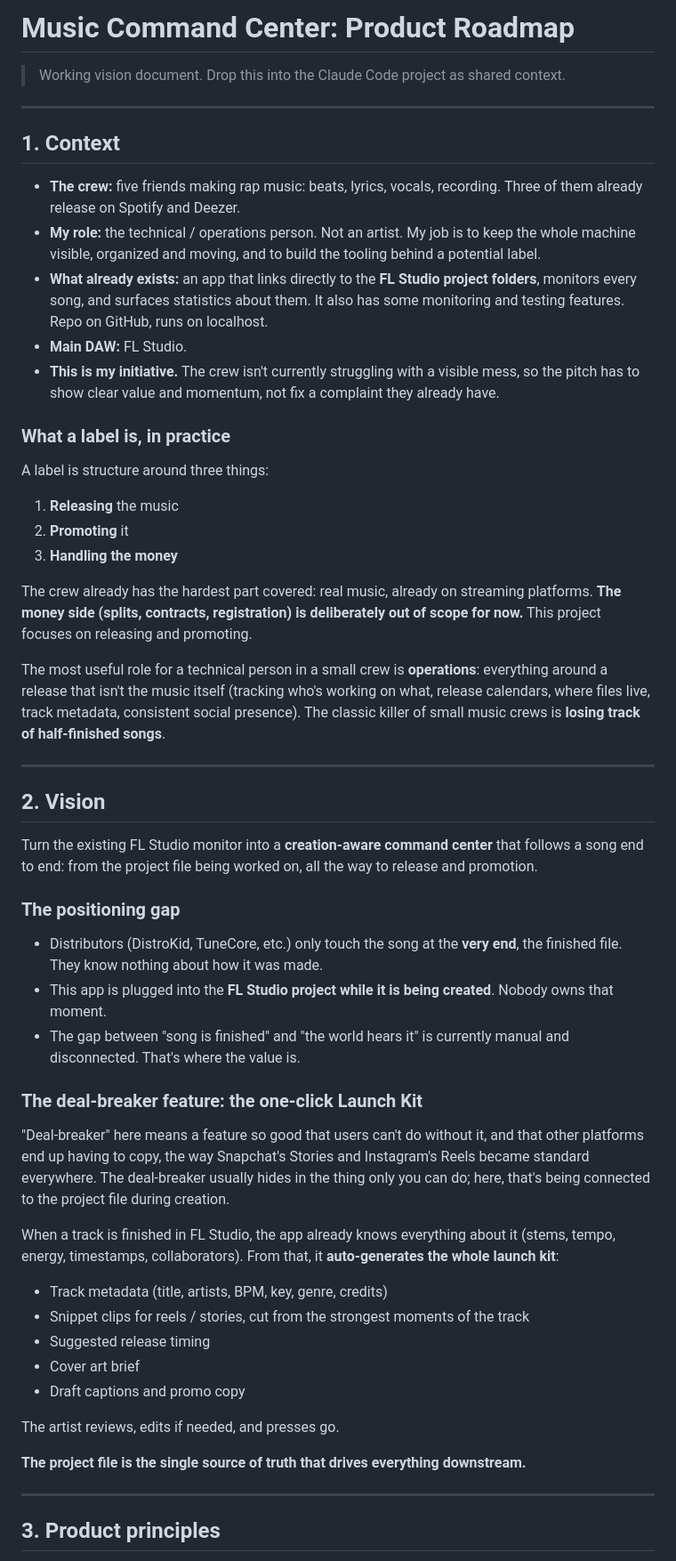
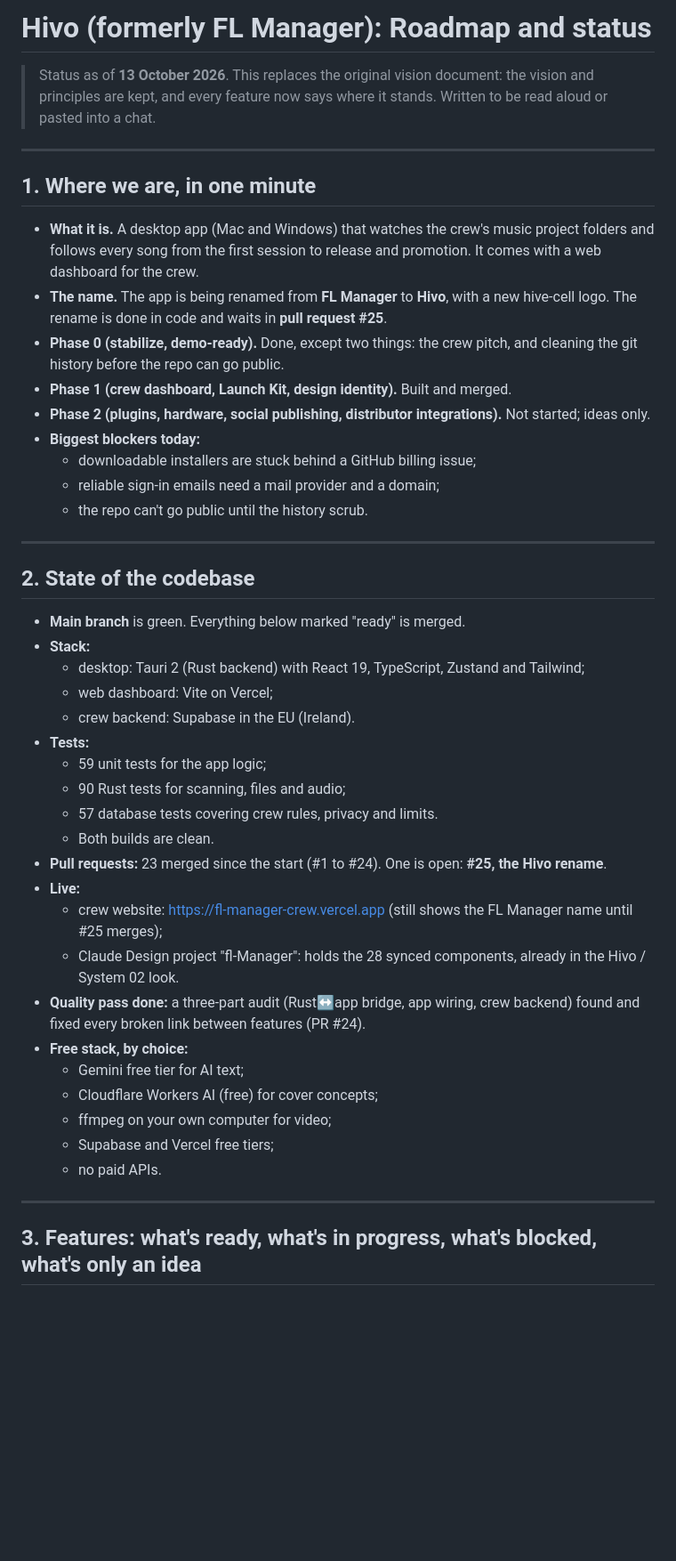
Before and after one commit to Haxxxxxx/fl-studio-manager, a Markdown page: docs/ROADMAP.md, the part around one of its changes. Shown at 89% size. GitHub-like rendering; blank space fills up the shorter version.

```diff
--- a/docs/ROADMAP.md
+++ b/docs/ROADMAP.md
@@ -1,58 +1,48 @@
-# Music Command Center: Product Roadmap
+# Hivo (formerly FL Manager): Roadmap and status
 
-> Working vision document. Drop this into the Claude Code project as shared context.
+> Status as of **13 October 2026**. This replaces the original vision document: the vision and principles are kept, and every feature now says where it stands. Written to be read aloud or pasted into a chat.
 
 ---
 
-## 1. Context
+## 1. Where we are, in one minute
 
-- **The crew:** five friends making rap music: beats, lyrics, vocals, recording. Three of them already release on Spotify and Deezer.
-- **My role:** the technical / operations person. Not an artist. My job is to keep the whole machine visible, organized and moving, and to build the tooling behind a potential label.
-- **What already exists:** an app that links directly to the **FL Studio project folders**, monitors every song, and surfaces statistics about them. It also has some monitoring and testing features. Repo on GitHub, runs on localhost.
-- **Main DAW:** FL Studio.
-- **This is my initiative.** The crew isn't currently struggling with a visible mess, so the pitch has to show clear value and momentum, not fix a complaint they already have.
-
-### What a label is, in practice
-
-A label is structure around three things:
-
-1. **Releasing** the music
-2. **Promoting** it
-3. **Handling the money**
-
-The crew already has the hardest part covered: real music, already on streaming platforms. **The money side (splits, contracts, registration) is deliberately out of scope for now.** This project focuses on releasing and promoting.
-
-The most useful role for a technical person in a small crew is **operations**: everything around a release that isn't the music itself (tracking who's working on what, release calendars, where files live, track metadata, consistent social presence). The classic killer of small music crews is **losing track of half-finished songs**.
+- **What it is.** A desktop app (Mac and Windows) that watches the crew's music project folders and follows every song from the first session to release and promotion. It comes with a web dashboard for the crew.
+- **The name.** The app is being renamed from **FL Manager** to **Hivo**, with a new hive-cell logo. The rename is done in code and waits in **pull request #25**.
+- **Phase 0 (stabilize, demo-ready).** Done, except two things: the crew pitch, and cleaning the git history before the repo can go public.
+- **Phase 1 (crew dashboard, Launch Kit, design identity).** Built and merged.
+- **Phase 2 (plugins, hardware, social publishing, distributor integrations).** Not started; ideas only.
+- **Biggest blockers today:**
+  - downloadable installers are stuck behind a GitHub billing issue;
+  - reliable sign-in emails need a mail provider and a domain;
+  - the repo can't go public until the history scrub.
 
 ---
 
-## 2. Vision
+## 2. State of the codebase
 
-Turn the existing FL Studio monitor into a **creation-aware command center** that follows a song end to end: from the project file being worked on, all the way to release and promotion.
-
-### The positioning gap
-
-- Distributors (DistroKid, TuneCore, etc.) only touch the song at the **very end**, the finished file. They know nothing about how it was made.
-- This app is plugged into the **FL Studio project while it is being created**. Nobody owns that moment.
-- The gap between "song is finished" and "the world hears it" is currently manual and disconnected. That's where the value is.
-
-### The deal-breaker feature: the one-click Launch Kit
-
-"Deal-breaker" here means a feature so good that users can't do without it, and that other platforms end up having to copy, the way Snapchat's Stories and Instagram's Reels became standard everywhere. The deal-breaker usually hides in the thing only you can do; here, that's being connected to the project file during creation.
-
-When a track is finished in FL Studio, the app already knows everything about it (stems, tempo, energy, timestamps, collaborators). From that, it **auto-generates the whole launch kit**:
-
-- Track metadata (title, artists, BPM, key, genre, credits)
-- Snippet clips for reels / stories, cut from the strongest moments of the track
-- Suggested release timing
-- Cover art brief
-- Draft captions and promo copy
-
-The artist reviews, edits if needed, and presses go.
-
-**The project file is the single source of truth that drives everything downstream.**
+- **Main branch** is green. Everything below marked "ready" is merged.
+- **Stack:**
+  - desktop: Tauri 2 (Rust backend) with React 19, TypeScript, Zustand and Tailwind;
+  - web dashboard: Vite on Vercel;
+  - crew backend: Supabase in the EU (Ireland).
+- **Tests:**
+  - 59 unit tests for the app logic;
+  - 90 Rust tests for scanning, files and audio;
+  - 57 database tests covering crew rules, privacy and limits.
+  - Both builds are clean.
+- **Pull requests:** 23 merged since the start (#1 to #24). One is open: **#25, the Hivo rename**.
+- **Live:**
+  - crew website: https://fl-manager-crew.vercel.app (still shows the FL Manager name until #25 merges);
+  - Claude Design project "fl-Manager": holds the 28 synced components, already in the Hivo / System 02 look.
+- **Quality pass done:** a three-part audit (Rust↔app bridge, app wiring, crew backend) found and fixed every broken link between features (PR #24).
+- **Free stack, by choice:**
+  - Gemini free tier for AI text;
+  - Cloudflare Workers AI (free) for cover concepts;
+  - ffmpeg on your own computer for video;
+  - Supabase and Vercel free tiers;
+  - no paid APIs.
 
 ---
 
-## 3. Product principles
+## 3. Features: what's ready, what's in progress, what's blocked, what's only an idea
 
```
Also changed, not shown: other parts of docs/ROADMAP.md (+152 -109 lines).
